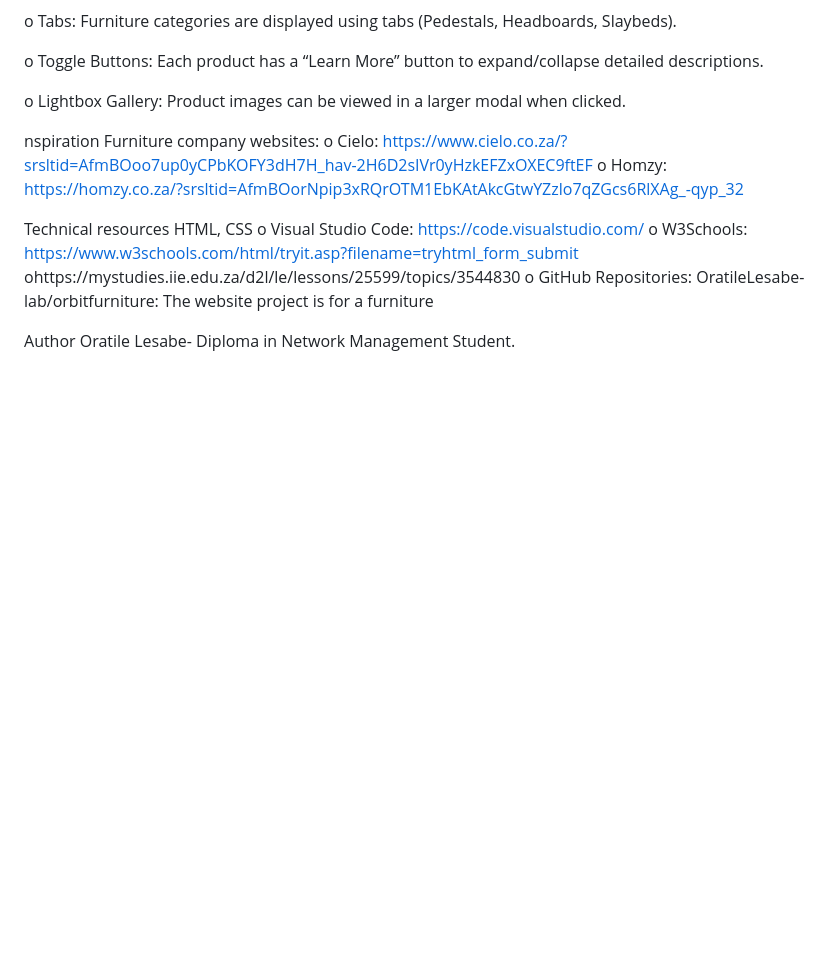
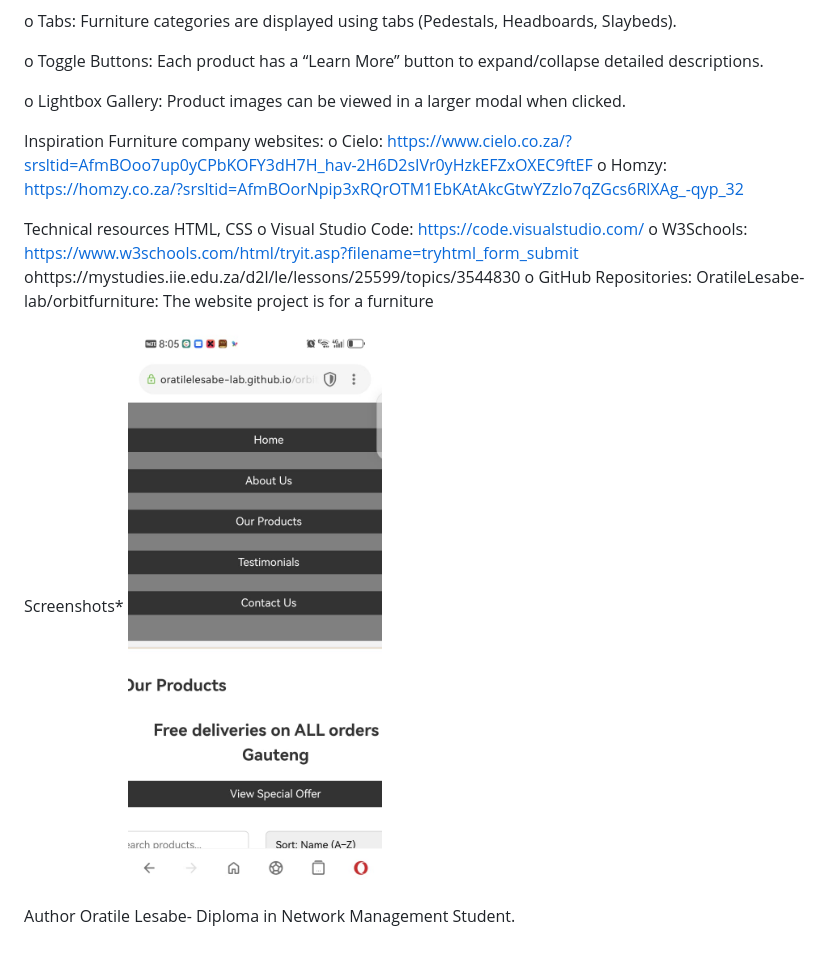
Before and after one commit to OratileLesabe-lab/orbitfurniture, a Markdown page: README.md, the part around the change. GitHub-like rendering; blank space fills up the shorter version.

```diff
--- a/README.md
+++ b/README.md
@@ -303,7 +303,7 @@ o Toggle Buttons: Each product has a “Learn More” button to expand/collapse
 
 o Lightbox Gallery: Product images can be viewed in a larger modal when clicked.
 
-nspiration
+Inspiration
 Furniture company websites:
 o	Cielo: https://www.cielo.co.za/?srsltid=AfmBOoo7up0yCPbKOFY3dH7H_hav-2H6D2sIVr0yHzkEFZxOXEC9ftEF
 o	Homzy: https://homzy.co.za/?srsltid=AfmBOorNpip3xRQrOTM1EbKAtAkcGtwYZzlo7qZGcs6RlXAg_-qyp_32
@@ -315,5 +315,8 @@ o	W3Schools: https://www.w3schools.com/html/tryit.asp?filename=tryhtml_form_subm
 ohttps://mystudies.iie.edu.za/d2l/le/lessons/25599/topics/3544830
 o	GitHub Repositories: OratileLesabe-lab/orbitfurniture: The website project is for a furniture
 
+Screenshots*
+![image_alt](https://github.com/OratileLesabe-lab/orbitfurniture/blob/main/Mobile%20user-friendly.jpeg)
+
 Author
 Oratile Lesabe- Diploma in Network Management Student.
```
